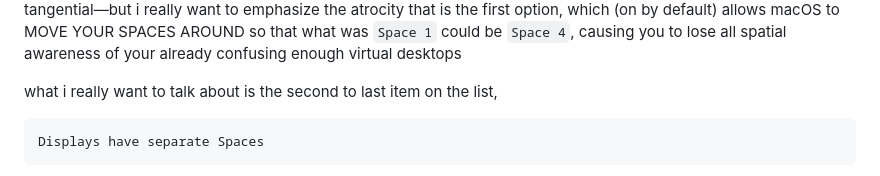
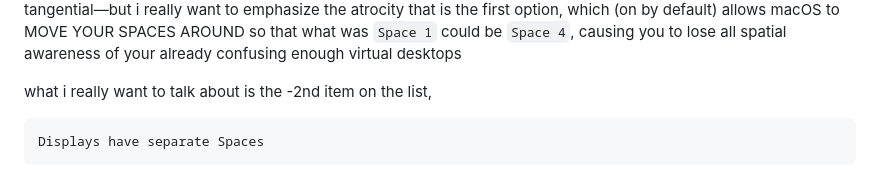
Before and after one commit to ZimengXiong/winmux-landing-page, a Markdown page: index.md, the part around the change. GitHub-like rendering.

Commit message:
Update index.md phrasing

````diff
--- a/index.md
+++ b/index.md
@@ -44,7 +44,7 @@ i only use this as an example of why the space connotation is confusing, (person
 ![](macos-mission-control-settings.png)
 tangential—but i really want to emphasize the atrocity that is the first option, which (on by default) allows macOS to MOVE YOUR SPACES AROUND so that what was `Space 1` could be `Space 4`, causing you to lose all spatial awareness of your already confusing enough virtual desktops
 
-what i really want to talk about is the second to last item on the list,
+what i really want to talk about is the -2nd item on the list,
 ```
 Displays have separate Spaces
 ```
````
